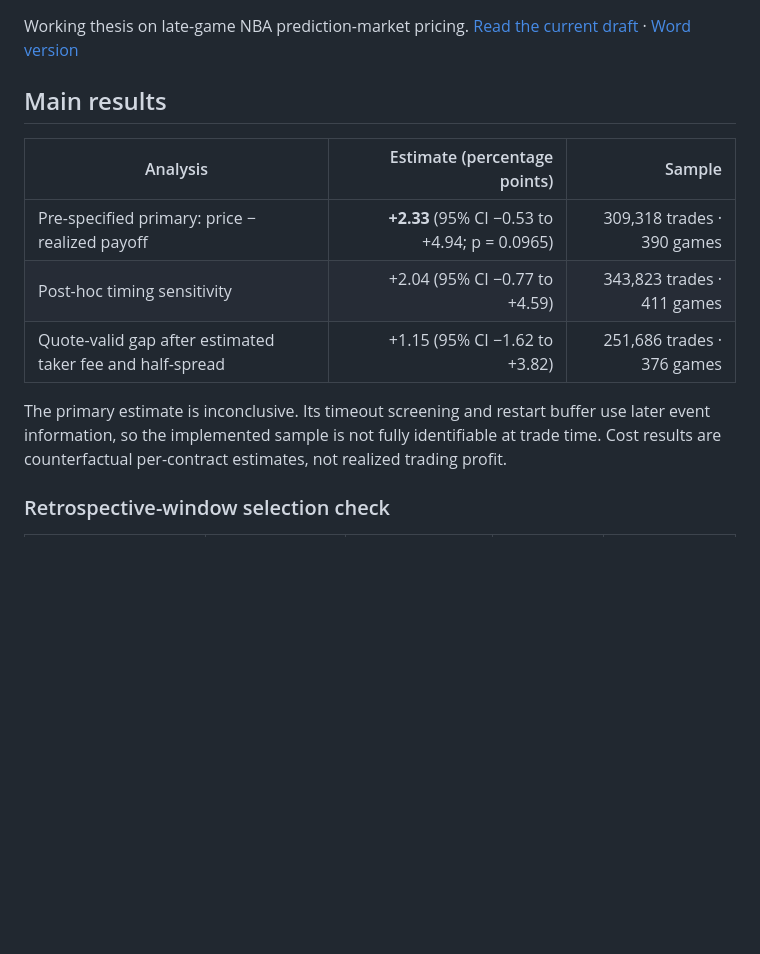
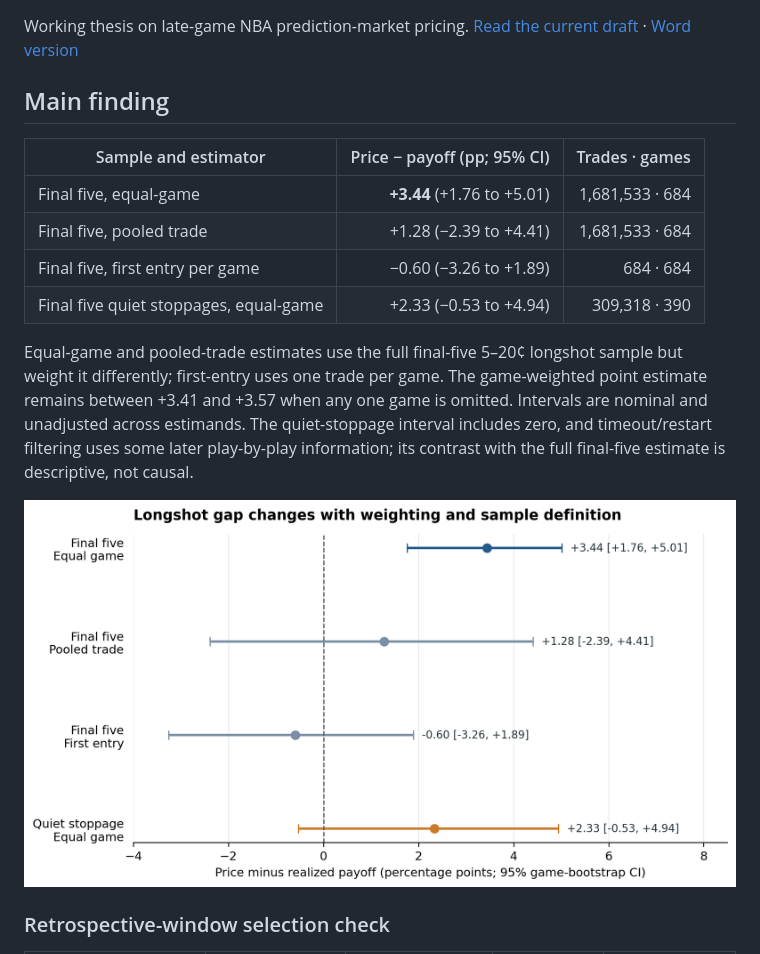
Before and after one commit to GalacticAvenger/nba-prediction-market-thesis, a Markdown page: README.md, the part around one of its changes. GitHub-like rendering; pictures changed too: figures/phase5/final5_estimand_comparison.png (added); blank space fills up the shorter version.

Commit message:
Revise thesis draft and document estimator sensitivity

```diff
--- a/README.md
+++ b/README.md
@@ -2,15 +2,18 @@
 
 Working thesis on late-game NBA prediction-market pricing. [Read the current draft](Current_Thesis_Draft.md) · [Word version](Current_Thesis_Draft.docx)
 
-## Main results
+## Main finding
 
-| Analysis | Estimate (percentage points) | Sample |
+| Sample and estimator | Price − payoff (pp; 95% CI) | Trades · games |
 |---|---:|---:|
-| Pre-specified primary: price − realized payoff | **+2.33** (95% CI −0.53 to +4.94; p = 0.0965) | 309,318 trades · 390 games |
-| Post-hoc timing sensitivity | +2.04 (95% CI −0.77 to +4.59) | 343,823 trades · 411 games |
-| Quote-valid gap after estimated taker fee and half-spread | +1.15 (95% CI −1.62 to +3.82) | 251,686 trades · 376 games |
+| Final five, equal-game | **+3.44** (+1.76 to +5.01) | 1,681,533 · 684 |
+| Final five, pooled trade | +1.28 (−2.39 to +4.41) | 1,681,533 · 684 |
+| Final five, first entry per game | −0.60 (−3.26 to +1.89) | 684 · 684 |
+| Final five quiet stoppages, equal-game | +2.33 (−0.53 to +4.94) | 309,318 · 390 |
 
-The primary estimate is inconclusive. Its timeout screening and restart buffer use later event information, so the implemented sample is not fully identifiable at trade time. Cost results are counterfactual per-contract estimates, not realized trading profit.
+Equal-game and pooled-trade estimates use the full final-five 5–20¢ longshot sample but weight it differently; first-entry uses one trade per game. The game-weighted point estimate remains between +3.41 and +3.57 when any one game is omitted. Intervals are nominal and unadjusted across estimands. The quiet-stoppage interval includes zero, and timeout/restart filtering uses some later play-by-play information; its contrast with the full final-five estimate is descriptive, not causal.
+
+![Final-five longshot estimates by estimator](figures/phase5/final5_estimand_comparison.png)
 
 ### Retrospective-window selection check
 
```
Also changed, not shown: other parts of README.md (+1 -0 lines), ANALYSIS_README.md (+12 -10 lines), SPECIFICATION_STATUS.md (added, +11 -0 lines), 4 other files.
